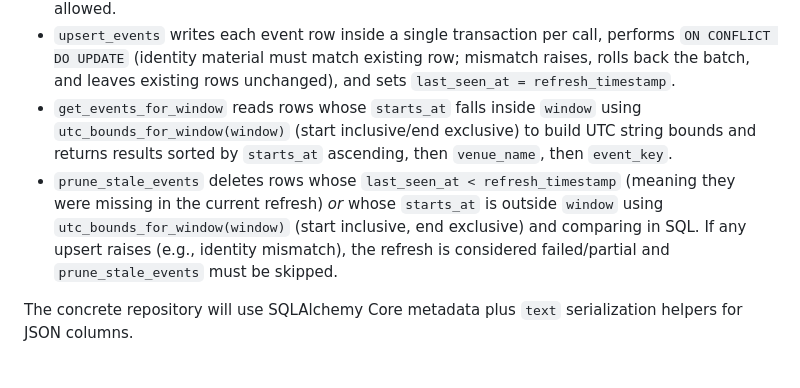
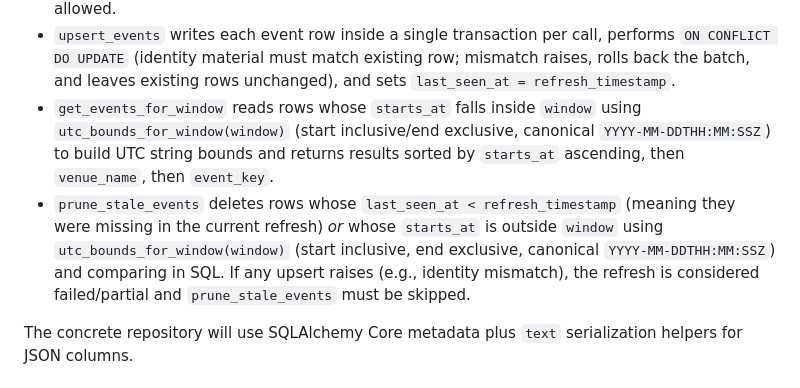
Before and after one commit to igramberg/events, a Markdown page: docs/t4-storage-layer.md, the part around the change. Rendered like a GitHub page.

Commit message:
T4 design: note canonical bounds precision at point of use

```diff
--- a/docs/t4-storage-layer.md
+++ b/docs/t4-storage-layer.md
@@ -120,8 +120,8 @@ class StorageRepository(Protocol):
 
 - `refresh_timestamp` is the refresh start time supplied by the orchestrator; it must be a timezone-aware UTC `datetime` (naive or non-UTC values are rejected). The repository always serializes it via `strftime('%Y-%m-%dT%H:%M:%S.%fZ')` (fixed-width microseconds); stored strings must match exactly, and the storage layer is the only writer of `last_seen_at`. `upsert_events` and `prune_stale_events` must receive the same value, even if the refresh spans midnight. (Optional) `refresh_id` may be supplied for stricter ordering if concurrent refreshes are ever allowed.
 - `upsert_events` writes each event row inside a single transaction per call, performs `ON CONFLICT DO UPDATE` (identity material must match existing row; mismatch raises, rolls back the batch, and leaves existing rows unchanged), and sets `last_seen_at = refresh_timestamp`.
-- `get_events_for_window` reads rows whose `starts_at` falls inside `window` using `utc_bounds_for_window(window)` (start inclusive/end exclusive) to build UTC string bounds and returns results sorted by `starts_at` ascending, then `venue_name`, then `event_key`.
-- `prune_stale_events` deletes rows whose `last_seen_at < refresh_timestamp` (meaning they were missing in the current refresh) *or* whose `starts_at` is outside `window` using `utc_bounds_for_window(window)` (start inclusive, end exclusive) and comparing in SQL. If any upsert raises (e.g., identity mismatch), the refresh is considered failed/partial and `prune_stale_events` must be skipped.
+- `get_events_for_window` reads rows whose `starts_at` falls inside `window` using `utc_bounds_for_window(window)` (start inclusive/end exclusive, canonical `YYYY-MM-DDTHH:MM:SSZ`) to build UTC string bounds and returns results sorted by `starts_at` ascending, then `venue_name`, then `event_key`.
+- `prune_stale_events` deletes rows whose `last_seen_at < refresh_timestamp` (meaning they were missing in the current refresh) *or* whose `starts_at` is outside `window` using `utc_bounds_for_window(window)` (start inclusive, end exclusive, canonical `YYYY-MM-DDTHH:MM:SSZ`) and comparing in SQL. If any upsert raises (e.g., identity mismatch), the refresh is considered failed/partial and `prune_stale_events` must be skipped.
 
 The concrete repository will use SQLAlchemy Core metadata plus `text` serialization helpers for JSON columns.
 
```
